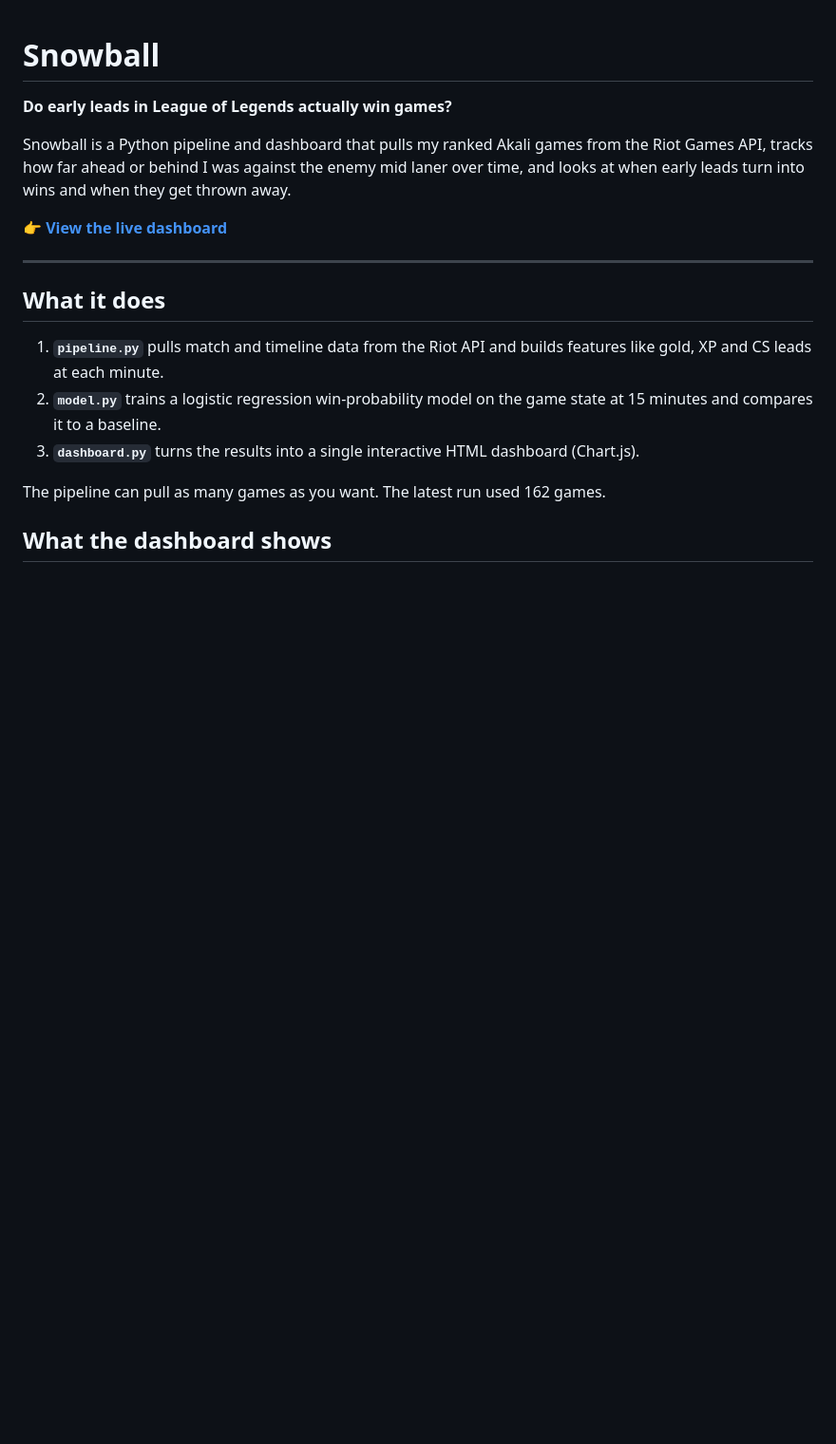
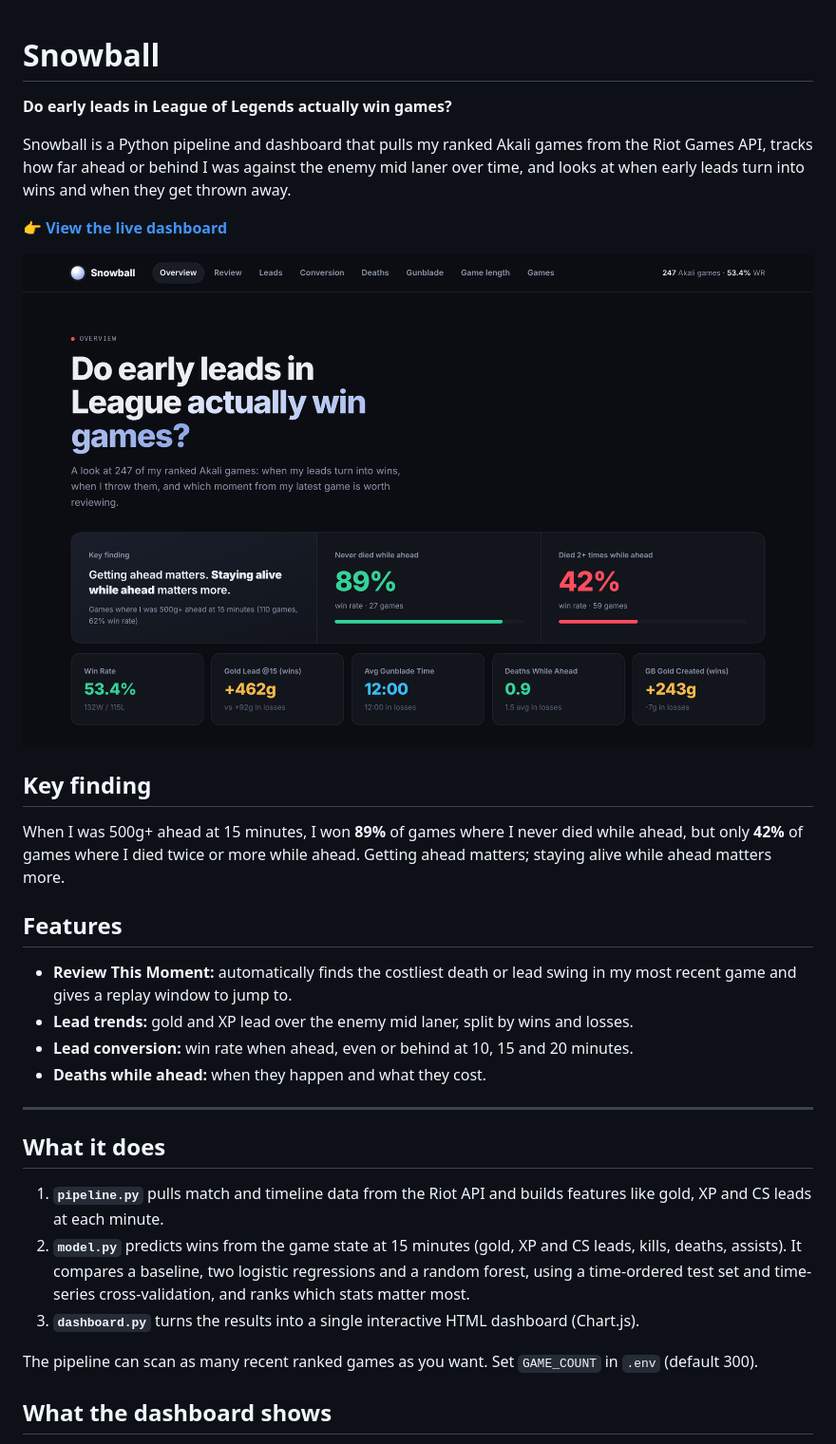
Before and after one commit to curruy123/Snowball, a Markdown page: README.md, the part around the change. Shown at 95% size. GitHub-like rendering; pictures changed too: docs/preview.png (added); blank space fills up the shorter version.

Commit message:
Redesign dashboard, random forest model, replay moments, 247 games

```diff
--- a/README.md
+++ b/README.md
@@ -6,15 +6,28 @@ Snowball is a Python pipeline and dashboard that pulls my ranked Akali games fro
 
 👉 **[View the live dashboard](https://curruy123.github.io/finalportf/convert/)**
 
+![Snowball dashboard](docs/preview.png)
+
+## Key finding
+
+When I was 500g+ ahead at 15 minutes, I won **89%** of games where I never died while ahead, but only **42%** of games where I died twice or more while ahead. Getting ahead matters; staying alive while ahead matters more.
+
+## Features
+
+- **Review This Moment:** automatically finds the costliest death or lead swing in my most recent game and gives a replay window to jump to.
+- **Lead trends:** gold and XP lead over the enemy mid laner, split by wins and losses.
+- **Lead conversion:** win rate when ahead, even or behind at 10, 15 and 20 minutes.
+- **Deaths while ahead:** when they happen and what they cost.
+
 ---
 
 ## What it does
 
 1. **`pipeline.py`** pulls match and timeline data from the Riot API and builds features like gold, XP and CS leads at each minute.
-2. **`model.py`** trains a logistic regression win-probability model on the game state at 15 minutes and compares it to a baseline.
+2. **`model.py`** predicts wins from the game state at 15 minutes (gold, XP and CS leads, kills, deaths, assists). It compares a baseline, two logistic regressions and a random forest, using a time-ordered test set and time-series cross-validation, and ranks which stats matter most.
 3. **`dashboard.py`** turns the results into a single interactive HTML dashboard (Chart.js).
 
-The pipeline can pull as many games as you want. The latest run used 162 games.
+The pipeline can scan as many recent ranked games as you want. Set `GAME_COUNT` in `.env` (default 300).
 
 ## What the dashboard shows
 
```
Also changed, not shown: 9 other files.
